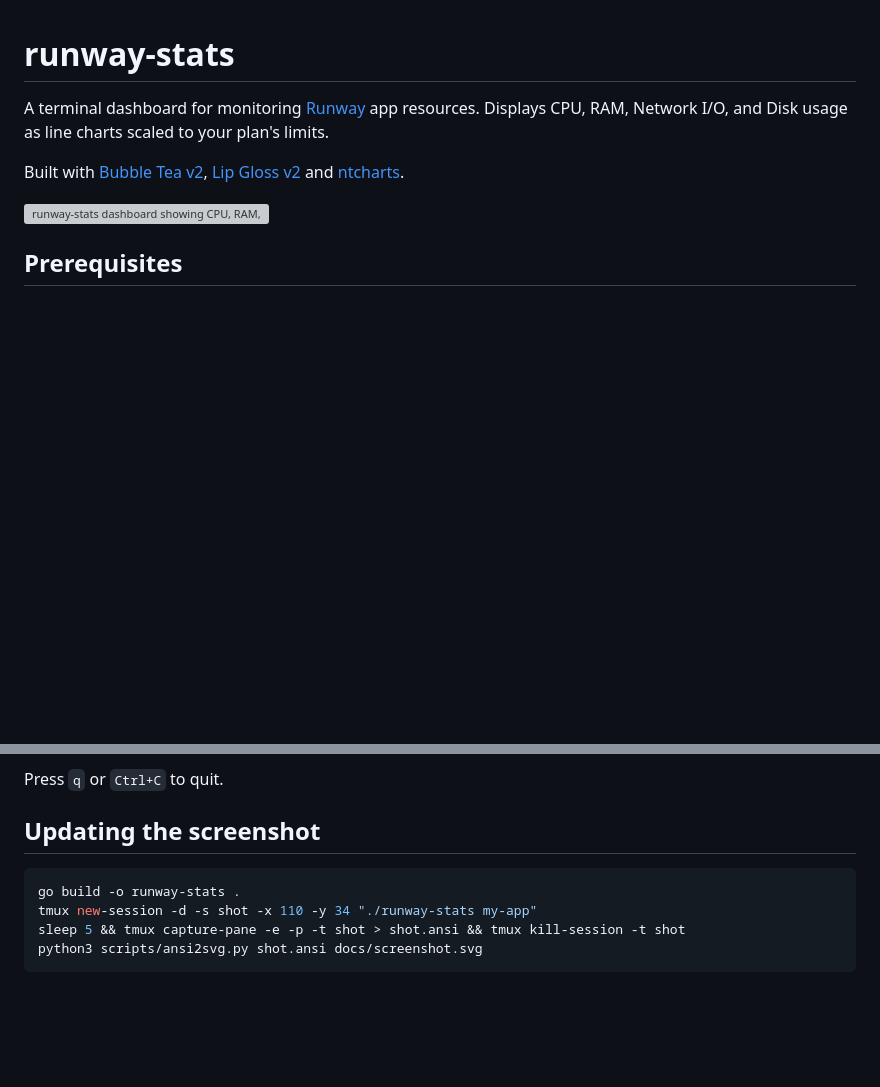
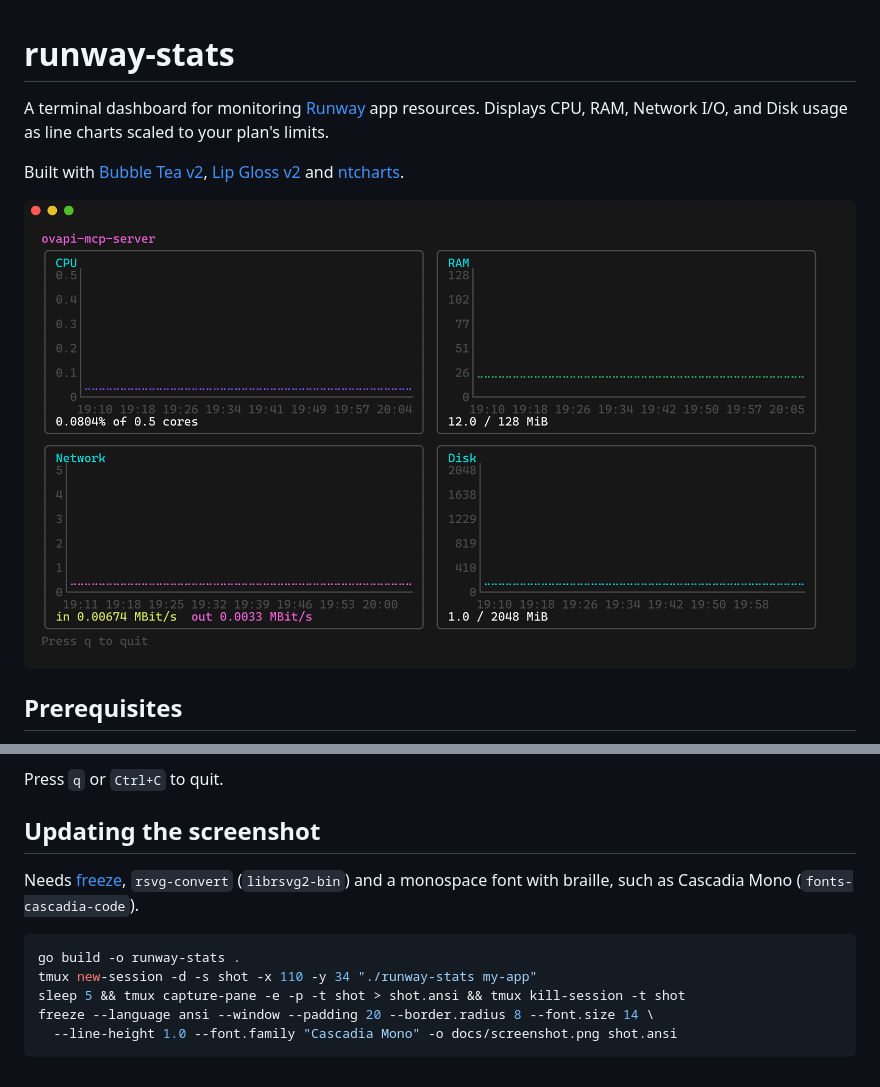
Before and after one commit to henrrrik/runway-app-stats-tui, a Markdown page: README.md, 2 parts joined by grey strips. GitHub-like rendering; pictures changed too: docs/screenshot.png (added); blank space fills up the shorter version; grey boxes are pictures that could not be loaded.

Commit message:
Render the README screenshot with freeze
Use a PNG made by freeze with Cascadia Mono, which has the braille
characters the charts use, instead of the hand-rolled SVG converter.

````diff
--- a/README.md
+++ b/README.md
@@ -4,7 +4,7 @@ A terminal dashboard for monitoring [Runway](https://www.runway.horse) app resou
 
 Built with [Bubble Tea v2](https://github.com/charmbracelet/bubbletea), [Lip Gloss v2](https://github.com/charmbracelet/lipgloss) and [ntcharts](https://github.com/NimbleMarkets/ntcharts).
 
-![runway-stats dashboard showing CPU, RAM, Network and Disk charts](docs/screenshot.svg)
+![runway-stats dashboard showing CPU, RAM, Network and Disk charts](docs/screenshot.png)
 
 ## Prerequisites
 
@@ -51,9 +51,12 @@ Press `q` or `Ctrl+C` to quit.
 
 ## Updating the screenshot
 
+Needs [freeze](https://github.com/charmbracelet/freeze), `rsvg-convert` (`librsvg2-bin`) and a monospace font with braille, such as Cascadia Mono (`fonts-cascadia-code`).
+
 ```bash
 go build -o runway-stats .
 tmux new-session -d -s shot -x 110 -y 34 "./runway-stats my-app"
 sleep 5 && tmux capture-pane -e -p -t shot > shot.ansi && tmux kill-session -t shot
-python3 scripts/ansi2svg.py shot.ansi docs/screenshot.svg
+freeze --language ansi --window --padding 20 --border.radius 8 --font.size 14 \
+  --line-height 1.0 --font.family "Cascadia Mono" -o docs/screenshot.png shot.ansi
 ```
````
Also changed, not shown: 2 other files.
